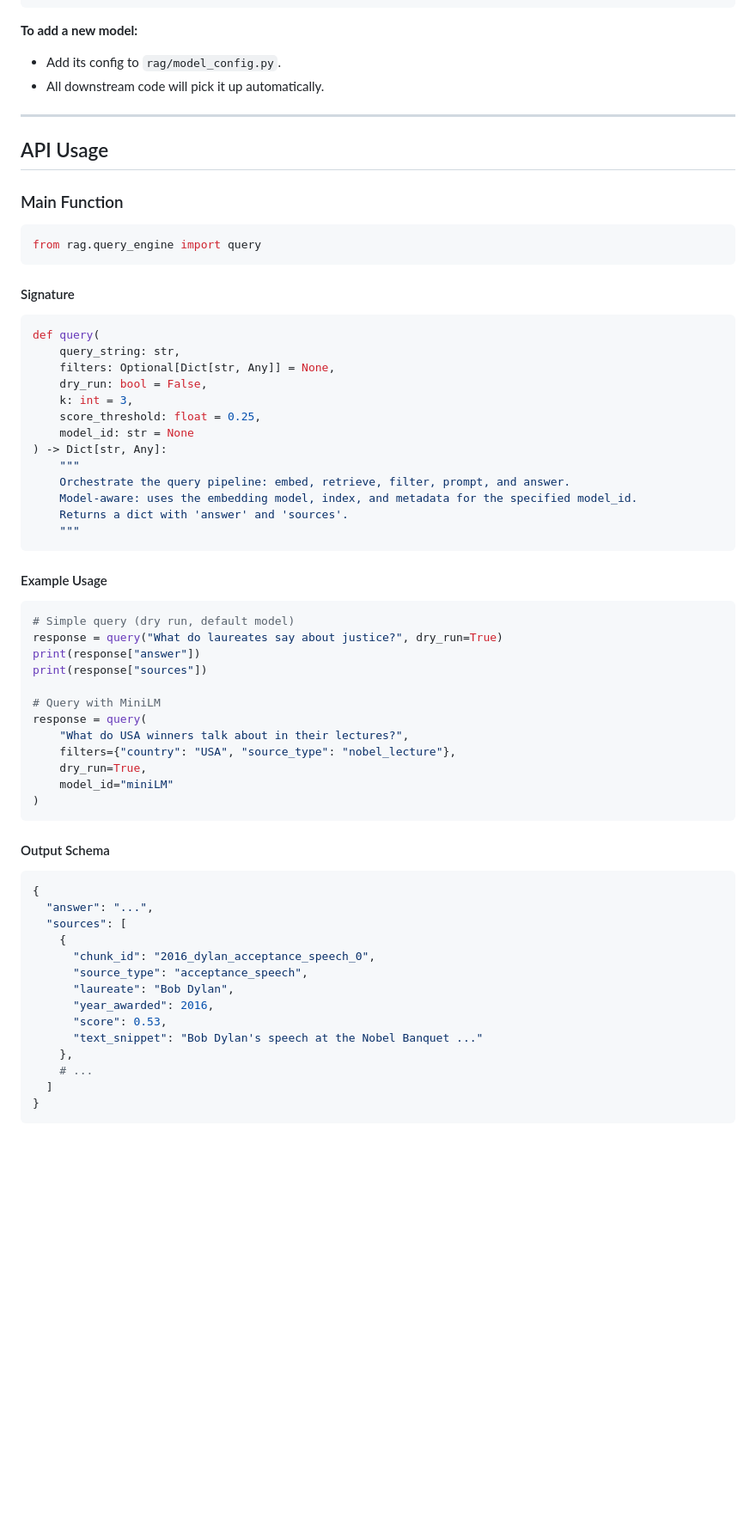
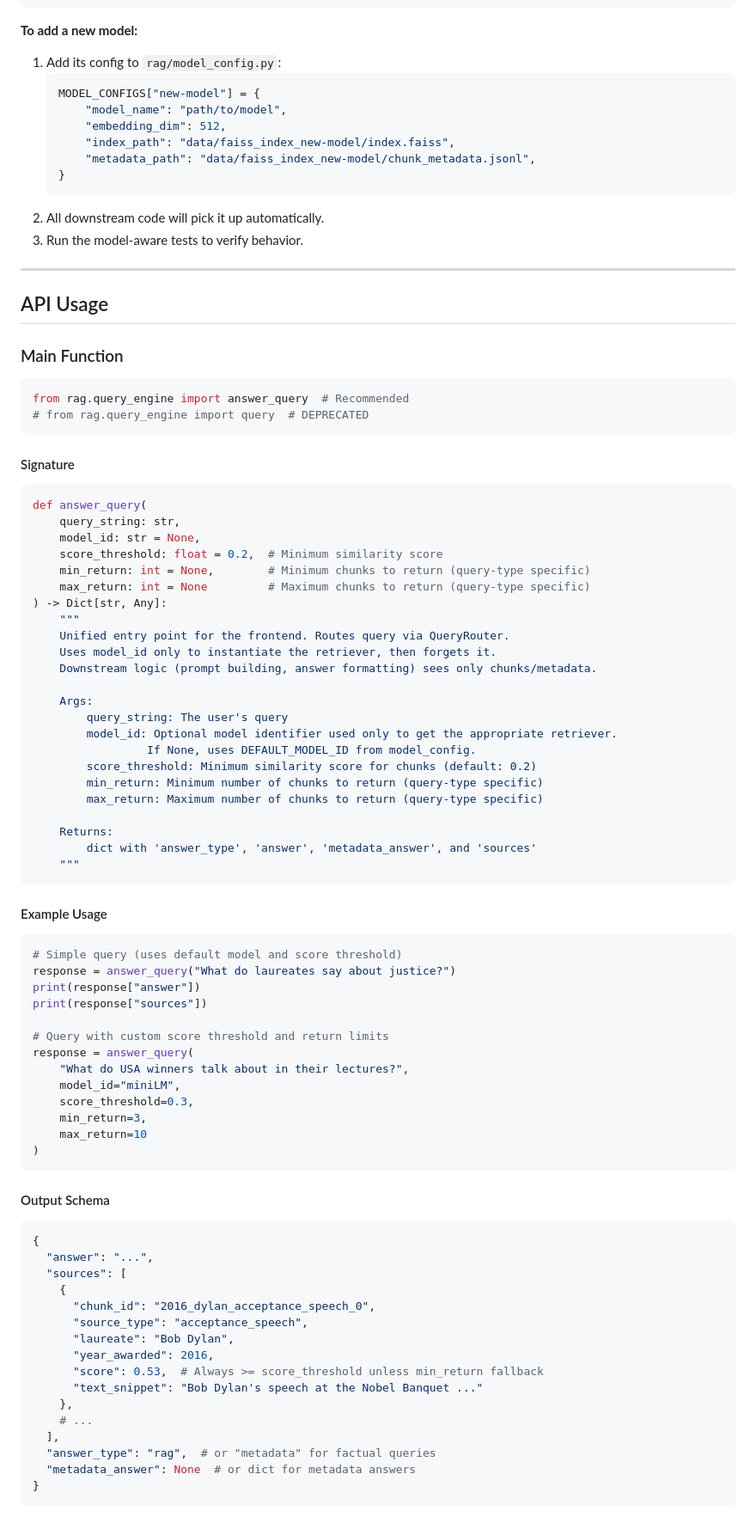
Before and after one commit to yogonwa/NobelLM, a Markdown page: rag/README.md, the part around one of its changes. Shown at 86% size. Drawn GitHub-style; blank space fills up the shorter version.

````diff
--- a/rag/README.md
+++ b/rag/README.md
@@ -63,8 +103,17 @@ response = query("What do laureates say about justice?", dry_run=True, model_id=
 ```
 
 **To add a new model:**
-- Add its config to `rag/model_config.py`.
-- All downstream code will pick it up automatically.
+1. Add its config to `rag/model_config.py`:
+   ```python
+   MODEL_CONFIGS["new-model"] = {
+       "model_name": "path/to/model",
+       "embedding_dim": 512,
+       "index_path": "data/faiss_index_new-model/index.faiss",
+       "metadata_path": "data/faiss_index_new-model/chunk_metadata.jsonl",
+   }
+   ```
+2. All downstream code will pick it up automatically.
+3. Run the model-aware tests to verify behavior.
 
 ---
 
@@ -72,39 +121,51 @@ response = query("What do laureates say about justice?", dry_run=True, model_id=
 
 ### Main Function
 ```python
-from rag.query_engine import query
+from rag.query_engine import answer_query  # Recommended
+# from rag.query_engine import query  # DEPRECATED
 ```
 
 #### Signature
 ```python
-def query(
+def answer_query(
     query_string: str,
-    filters: Optional[Dict[str, Any]] = None,
-    dry_run: bool = False,
-    k: int = 3,
-    score_threshold: float = 0.25,
-    model_id: str = None
+    model_id: str = None,
+    score_threshold: float = 0.2,  # Minimum similarity score
+    min_return: int = None,        # Minimum chunks to return (query-type specific)
+    max_return: int = None         # Maximum chunks to return (query-type specific)
 ) -> Dict[str, Any]:
     """
-    Orchestrate the query pipeline: embed, retrieve, filter, prompt, and answer.
-    Model-aware: uses the embedding model, index, and metadata for the specified model_id.
-    Returns a dict with 'answer' and 'sources'.
+    Unified entry point for the frontend. Routes query via QueryRouter.
+    Uses model_id only to instantiate the retriever, then forgets it.
+    Downstream logic (prompt building, answer formatting) sees only chunks/metadata.
+
+    Args:
+        query_string: The user's query
+        model_id: Optional model identifier used only to get the appropriate retriever.
+                 If None, uses DEFAULT_MODEL_ID from model_config.
+        score_threshold: Minimum similarity score for chunks (default: 0.2)
+        min_return: Minimum number of chunks to return (query-type specific)
+        max_return: Maximum number of chunks to return (query-type specific)
+
+    Returns:
+        dict with 'answer_type', 'answer', 'metadata_answer', and 'sources'
     """
 ```
 
 #### Example Usage
 ```python
-# Simple query (dry run, default model)
-response = query("What do laureates say about justice?", dry_run=True)
+# Simple query (uses default model and score threshold)
+response = answer_query("What do laureates say about justice?")
 print(response["answer"])
 print(response["sources"])
 
-# Query with MiniLM
-response = query(
+# Query with custom score threshold and return limits
+response = answer_query(
     "What do USA winners talk about in their lectures?",
-    filters={"country": "USA", "source_type": "nobel_lecture"},
-    dry_run=True,
-    model_id="miniLM"
+    model_id="miniLM",
+    score_threshold=0.3,
+    min_return=3,
+    max_return=10
 )
 ```
 
@@ -118,10 +179,12 @@ response = query(
       "source_type": "acceptance_speech",
       "laureate": "Bob Dylan",
       "year_awarded": 2016,
-      "score": 0.53,
+      "score": 0.53,  # Always >= score_threshold unless min_return fallback
       "text_snippet": "Bob Dylan's speech at the Nobel Banquet ..."
     },
     # ...
-  ]
+  ],
+  "answer_type": "rag",  # or "metadata" for factual queries
+  "metadata_answer": None  # or dict for metadata answers
 }
 ```
````
Also changed, not shown: other parts of rag/README.md (+88 -9 lines), README.md (+3 -3 lines), rag/RAG_Audit.md (+230 -0 lines).
